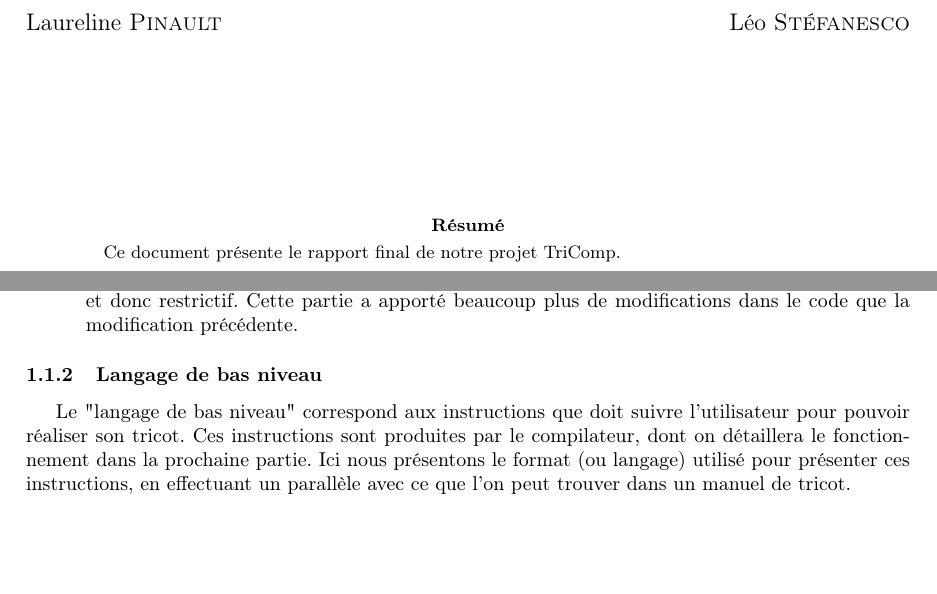
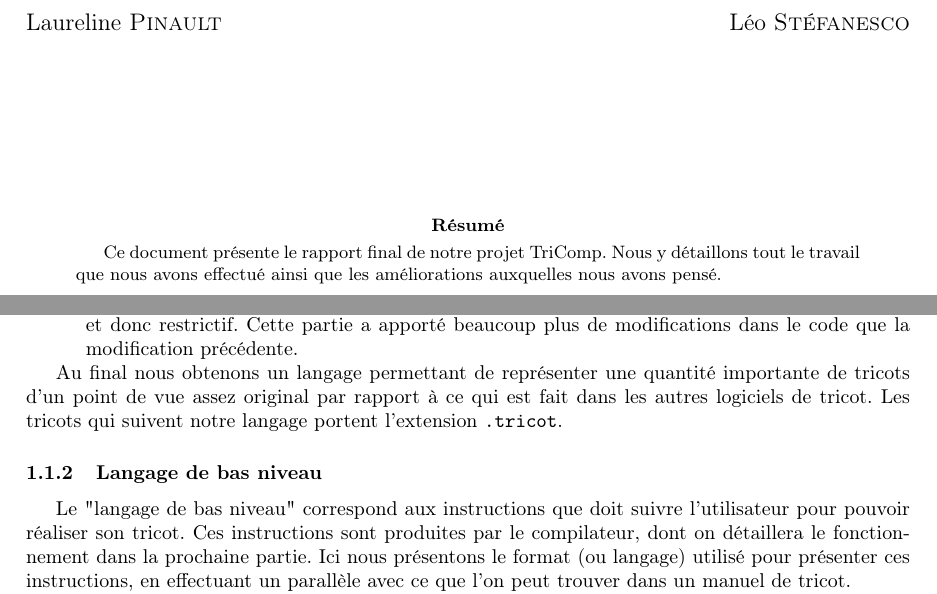
Before and after one commit to TriComp/Documents, a LaTeX paper (final-report/rapport.tex): two parts of pages 1 and 6 of 9, joined at a grey line, cut so that both start at the same text, the shorter picture padded with empty space. Compiled offline with pdfLaTeX.

Commit message:
Clear and add some sentences

```diff
--- a/final-report/rapport.tex
+++ b/final-report/rapport.tex
@@ -56,8 +56,8 @@
          \textsc{Stéfanesco} \\}}
        \vspace{2.5cm}
     \begin{abstract}
-	Ce document présente le rapport final de notre projet TriComp.
-        % TODO : résumer le contenu du document
+Ce document présente le rapport final de notre projet TriComp. Nous y détaillons tout le travail
+que nous avons effectué ainsi que les améliorations auxquelles nous avons pensé.
     \end{abstract}
   \end{titlepage}
 \makeatother
@@ -273,6 +271,11 @@ mi-parcours. Deux choses importantes ont été modifiées :
           restrictif. Cette partie a apporté beaucoup plus de
           modifications dans le code que la modification précédente.
 \end{itemize}
+
+Au final nous obtenons un langage permettant de représenter une quantité importante
+de tricots d'un point de vue assez original par rapport à ce qui est fait dans les
+autres logiciels de tricot. Les tricots qui suivent notre langage portent l'extension
+\texttt{.tricot}.
 
 \subsubsection{Langage de bas niveau}
 
```
Also changed, not shown: final-report/rapport.tex (13 more changed lines).
